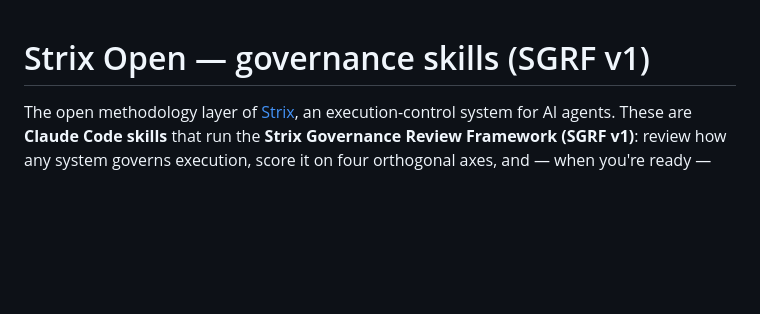
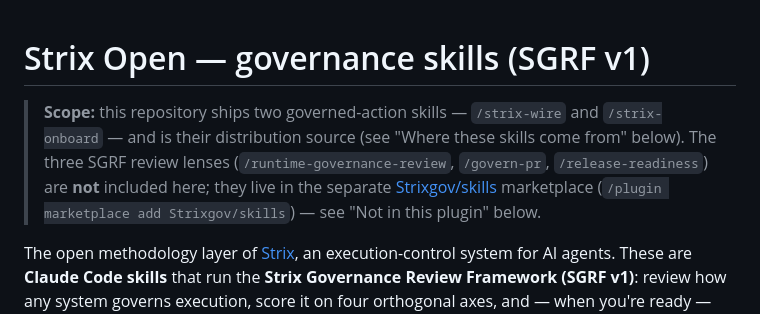
Before and after one commit to Tarshann/open-agent-execution-control, a Markdown page: README.md, the part around the change. Drawn GitHub-style; blank space fills up the shorter version.

Commit message:
docs: surface the Strixgov/skills pointer for the SGRF review lenses
The README already said the three SGRF review lenses live in the separate
Strixgov/skills marketplace ("Not in this plugin", "Where these skills come
from"), but only after several sections — a reader skimming just the top
could mistake this repo for a full mirror of SGRF v1.

Add a one-paragraph scope callout right after the title: this repo ships
strix-wire + strix-onboard and is their distribution source; the review
lenses are elsewhere. Does not change anything about strix-wire/strix-onboard
ownership or the existing, accurate "fix them here" / "flowed upstream"
language further down — those reflect real, deliberate work (the symlink,
report-integrity, and approval-gate hardening since #1) and stay as-is.

Co-Authored-By: Claude Fable 5 <noreply@anthropic.com>

```diff
--- a/README.md
+++ b/README.md
@@ -1,4 +1,12 @@
 # Strix Open — governance skills (SGRF v1)
+
+> **Scope:** this repository ships two governed-action skills — `/strix-wire`
+> and `/strix-onboard` — and is their distribution source (see "Where these
+> skills come from" below). The three SGRF review lenses
+> (`/runtime-governance-review`, `/govern-pr`, `/release-readiness`) are
+> **not** included here; they live in the separate
+> [Strixgov/skills](https://github.com/Strixgov/skills) marketplace
+> (`/plugin marketplace add Strixgov/skills`) — see "Not in this plugin" below.
 
 The open methodology layer of [Strix](https://www.strixgov.com), an
 execution-control system for AI agents. These are **Claude Code skills** that run
```
